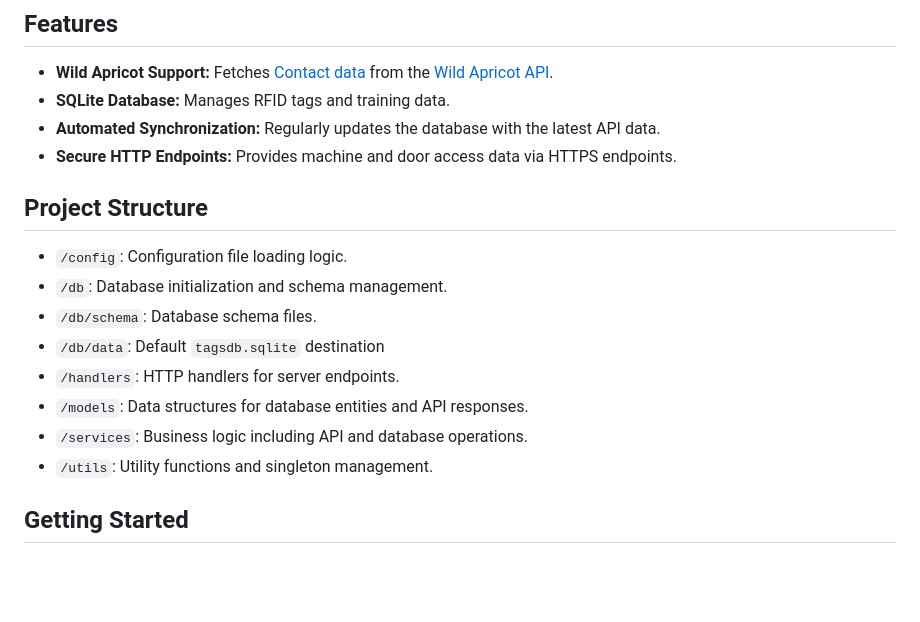
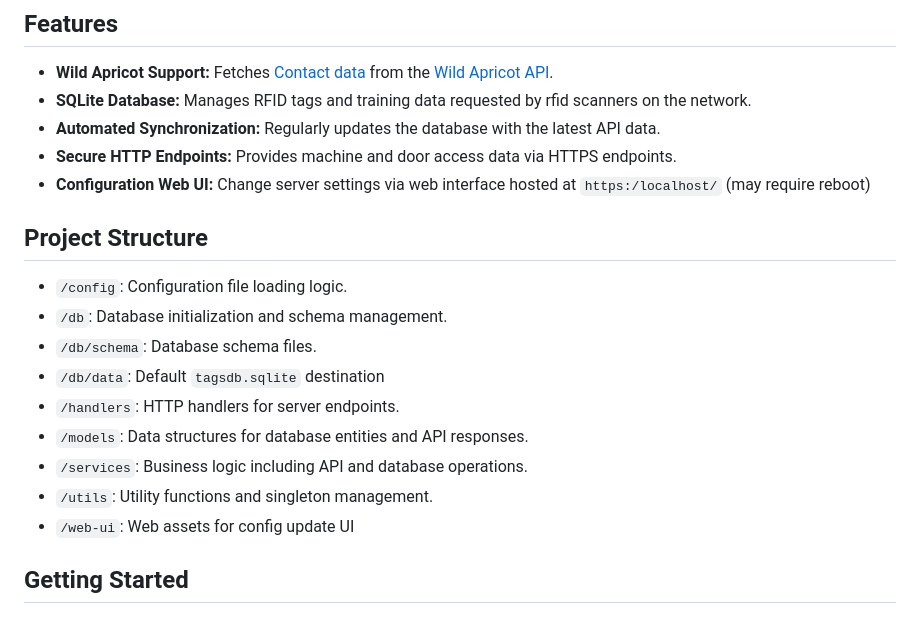
Before and after one commit to hackpgh/DINGUS, a Markdown page: README.md, the part around the change. Drawn GitHub-style; blank space fills up the shorter version.

```diff
--- a/README.md
+++ b/README.md
@@ -22,9 +22,10 @@ This project is an RFID access control system's backend server written in Golang
 ## Features
 
 -   **Wild Apricot Support:** Fetches [Contact data](https://app.swaggerhub.com/apis-docs/WildApricot/wild-apricot_api_for_non_administrative_access/7.15.0#/Contacts/get_accounts__accountId__contacts) from the [Wild Apricot API](https://gethelp.wildapricot.com/en/articles/182-using-wildapricot-s-api).
--   **SQLite Database:** Manages RFID tags and training data.
+-   **SQLite Database:** Manages RFID tags and training data requested by rfid scanners on the network.
 -   **Automated Synchronization:** Regularly updates the database with the latest API data.
 -   **Secure HTTP Endpoints:** Provides machine and door access data via HTTPS endpoints.
+-   **Configuration Web UI:** Change server settings via web interface hosted at `https:/localhost/` (may require reboot)
 
 ## Project Structure
 
@@ -36,7 +37,7 @@ This project is an RFID access control system's backend server written in Golang
 -   `/models`: Data structures for database entities and API responses.
 -   `/services`: Business logic including API and database operations.
 -   `/utils`: Utility functions and singleton management.
-
+-   `/web-ui`: Web assets for config update UI
 
 ## Getting Started
 
```
